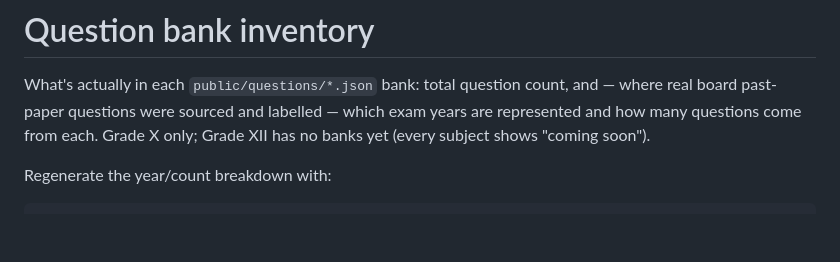
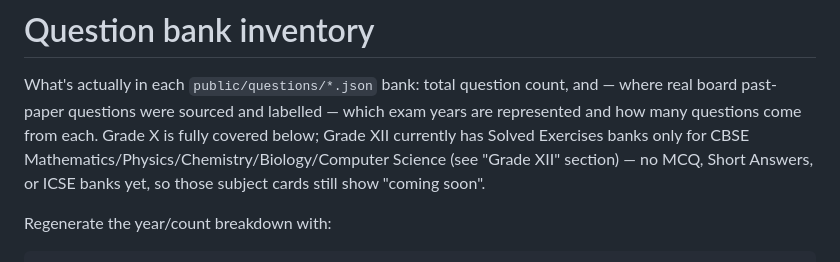
Before and after one commit to RaviBoorla/mygr10, a Markdown page: docs/inventory.md, the part around one of its changes. Rendered like a GitHub page; blank space fills up the shorter version.

````diff
--- a/docs/inventory.md
+++ b/docs/inventory.md
@@ -2,8 +2,11 @@
 
 What's actually in each `public/questions/*.json` bank: total question count,
 and — where real board past-paper questions were sourced and labelled — which
-exam years are represented and how many questions come from each. Grade X
-only; Grade XII has no banks yet (every subject shows "coming soon").
+exam years are represented and how many questions come from each. Grade X is
+fully covered below; Grade XII currently has Solved Exercises banks only for
+CBSE Mathematics/Physics/Chemistry/Biology/Computer Science (see "Grade XII"
+section) — no MCQ, Short Answers, or ICSE banks yet, so those subject cards
+still show "coming soon".
 
 Regenerate the year/count breakdown with:
 ```
````
Also changed, not shown: other parts of docs/inventory.md (+19 -0 lines), docs/tracker.md (+29 -0 lines).
